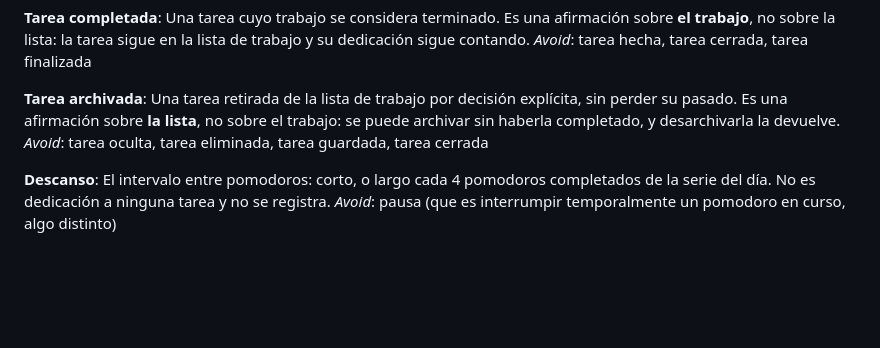
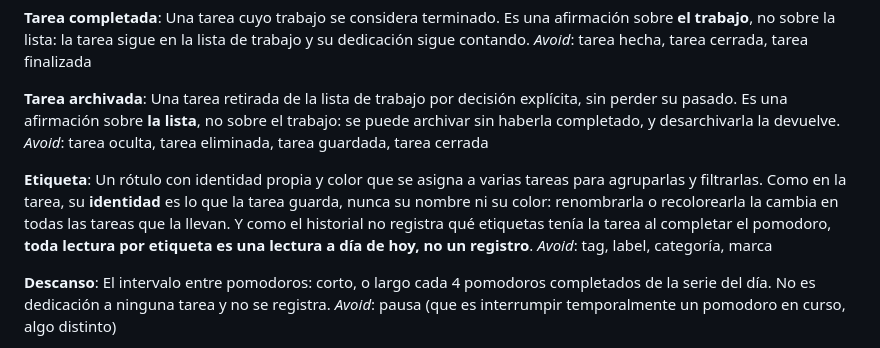
Before and after one commit to dmazzini/pomodoro, a Markdown page: CONTEXT.md, the part around the change. Drawn GitHub-style; blank space fills up the shorter version.

```diff
--- a/CONTEXT.md
+++ b/CONTEXT.md
@@ -40,6 +40,10 @@ _Avoid_: tarea hecha, tarea cerrada, tarea finalizada
 Una tarea retirada de la lista de trabajo por decisión explícita, sin perder su pasado. Es una afirmación sobre **la lista**, no sobre el trabajo: se puede archivar sin haberla completado, y desarchivarla la devuelve.
 _Avoid_: tarea oculta, tarea eliminada, tarea guardada, tarea cerrada
 
+**Etiqueta**:
+Un rótulo con identidad propia y color que se asigna a varias tareas para agruparlas y filtrarlas. Como en la tarea, su **identidad** es lo que la tarea guarda, nunca su nombre ni su color: renombrarla o recolorearla la cambia en todas las tareas que la llevan. Y como el historial no registra qué etiquetas tenía la tarea al completar el pomodoro, **toda lectura por etiqueta es una lectura a día de hoy, no un registro**.
+_Avoid_: tag, label, categoría, marca
+
 **Descanso**:
 El intervalo entre pomodoros: corto, o largo cada 4 pomodoros completados de la serie del día. No es dedicación a ninguna tarea y no se registra.
 _Avoid_: pausa (que es interrumpir temporalmente un pomodoro en curso, algo distinto)
```
Also changed, not shown: CONVENTIONS.md (+16 -4 lines), docs/adr/0005-las-etiquetas-viven-con-las-tareas-no-en-su-propia-clave.md (added, +18 -0 lines).
